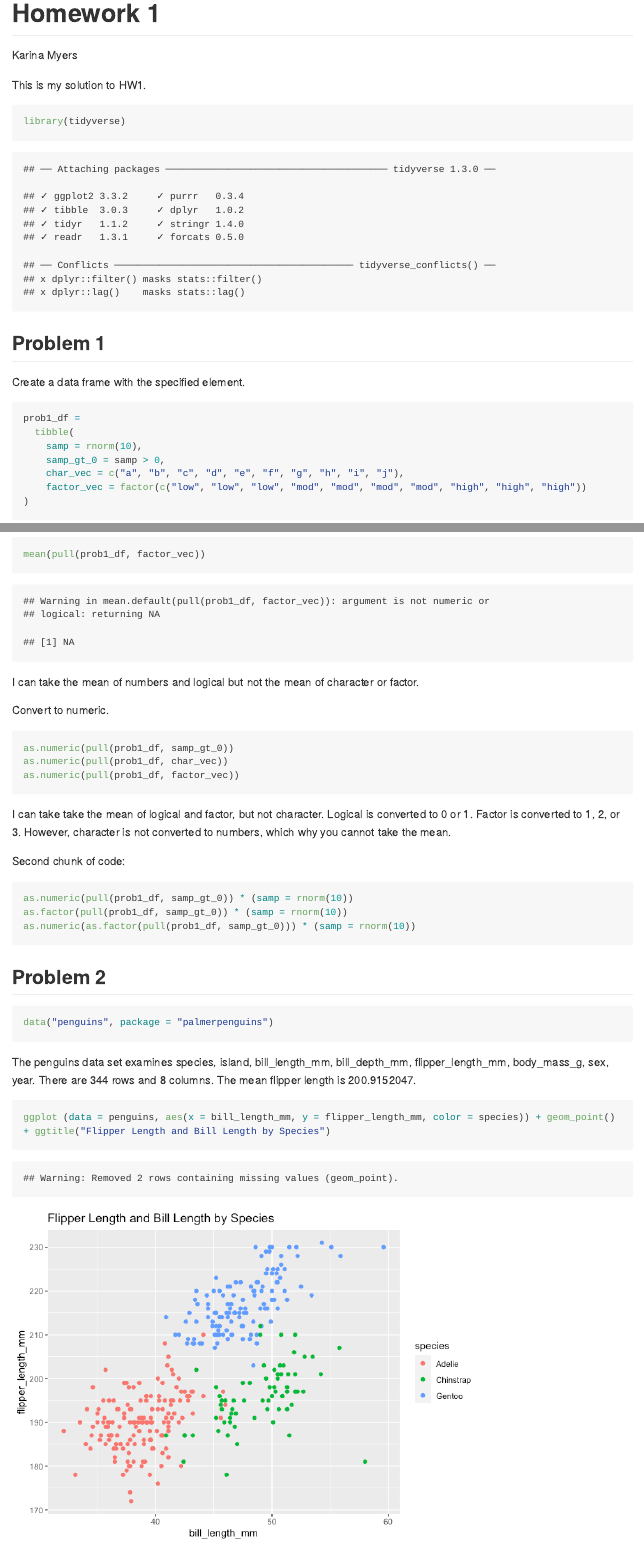
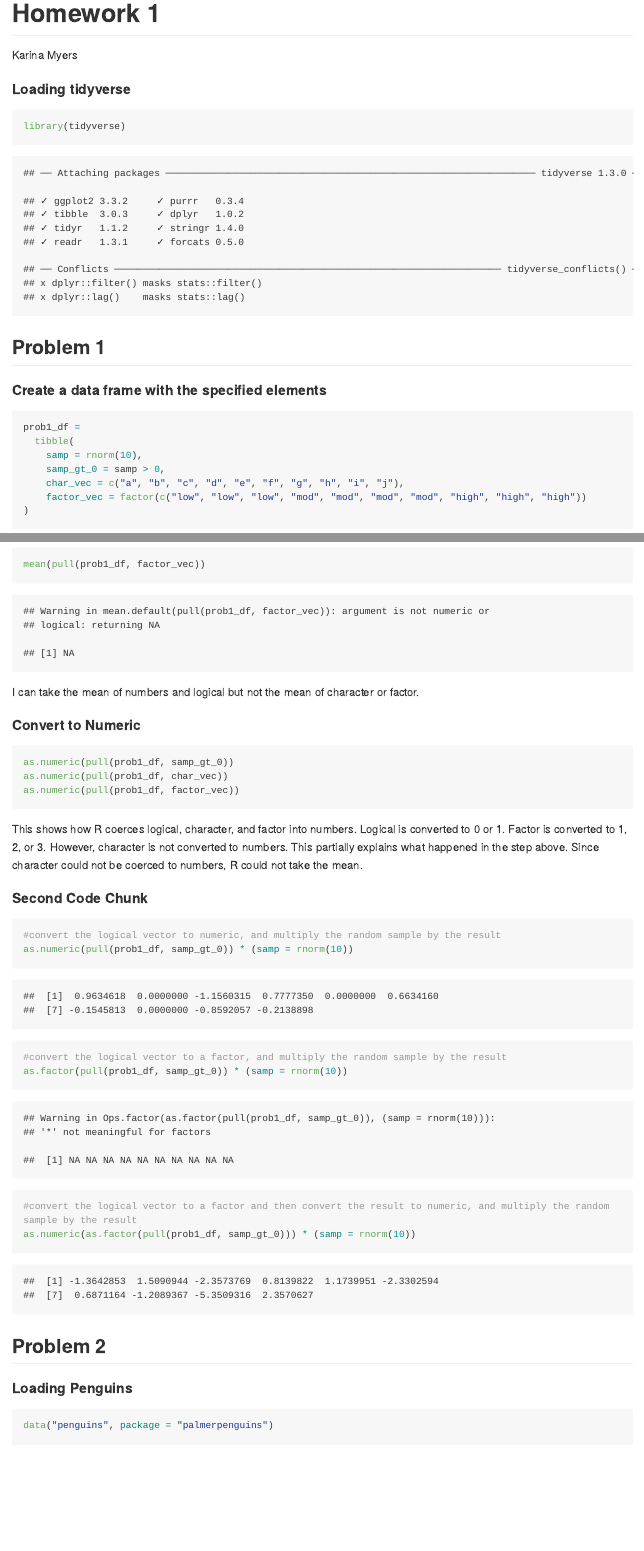
Before and after one commit to Km3529/p8105_hw1_km3529, an R Markdown document (P8105_hw1_km3529.Rmd): the page in a window 1100 px wide, from its top, and a second part further down, joined at a grey line. The pictures show the output file P8105_hw1_km3529.md that the author committed with the source, drawn offline in the style of GitHub; long lines of code are wrapped.

Commit message:
adding headers, cleaning up in line code

````diff
--- a/P8105_hw1_km3529.Rmd
+++ b/P8105_hw1_km3529.Rmd
@@ -4,16 +4,14 @@
 output: github_document
 ---
 
-This is my solution to HW1.
-
-```{r}
+#### Loading tidyverse
+```{r loading tidyverse}
 library(tidyverse)
 ```
 
 ## Problem 1
 
-Create a data frame with the specified element.
-
+#### Create a data frame with the specified elements
 ```{r}
 prob1_df =
   tibble(
@@ -35,25 +32,28 @@
 
 I can take the mean of numbers and logical but not the mean of character or factor.
 
-Convert to numeric.
-
+#### Convert to Numeric
 ```{r, eval = FALSE}
 as.numeric(pull(prob1_df, samp_gt_0))
 as.numeric(pull(prob1_df, char_vec))
 as.numeric(pull(prob1_df, factor_vec))
 ```
 
-I can take take the mean of logical and factor, but not character. Logical is converted to 0 or 1. Factor is converted to 1, 2, or 3. However, character is not converted to numbers, which  why you cannot take the mean.
+This shows how R coerces logical, character, and factor into numbers.
+Logical is converted to 0 or 1. Factor is converted to 1, 2, or 3.
+However, character is not converted to numbers. This partially explains what happened in the step
+above. Since character could not be coerced to numbers, R could not take the mean.
 
-Second chunk of code:
-
-```{r, eval = FALSE}
+#### Second Code Chunk
+```{r }
+#convert the logical vector to numeric, and multiply the random sample by the result
 as.numeric(pull(prob1_df, samp_gt_0)) * (samp = rnorm(10))
+#convert the logical vector to a factor, and multiply the random sample by the result
 as.factor(pull(prob1_df, samp_gt_0)) * (samp = rnorm(10))
+#convert the logical vector to a factor and then convert the result to numeric, and multiply the random sample by the result
 as.numeric(as.factor(pull(prob1_df, samp_gt_0))) * (samp = rnorm(10))
 ```
 
-
 ## Problem 2
 
-```{r}
+#### Loading Penguins
@@ -69 +69,0 @@
-ggplot (data = penguins, aes(x = bill_length_mm, y = flipper_length_mm, color = species)) + geom_point() + ggtitle("Flipper Length and Bill Length by Species")
````
Also changed, not shown: P8105_hw1_km3529.md, P8105_hw1_km3529_files/figure-gfm/Scatterplot-1.png (added), hw1_scatter_plot.pdf, P8105_hw1_km3529.Rmd (15 more changed lines).
